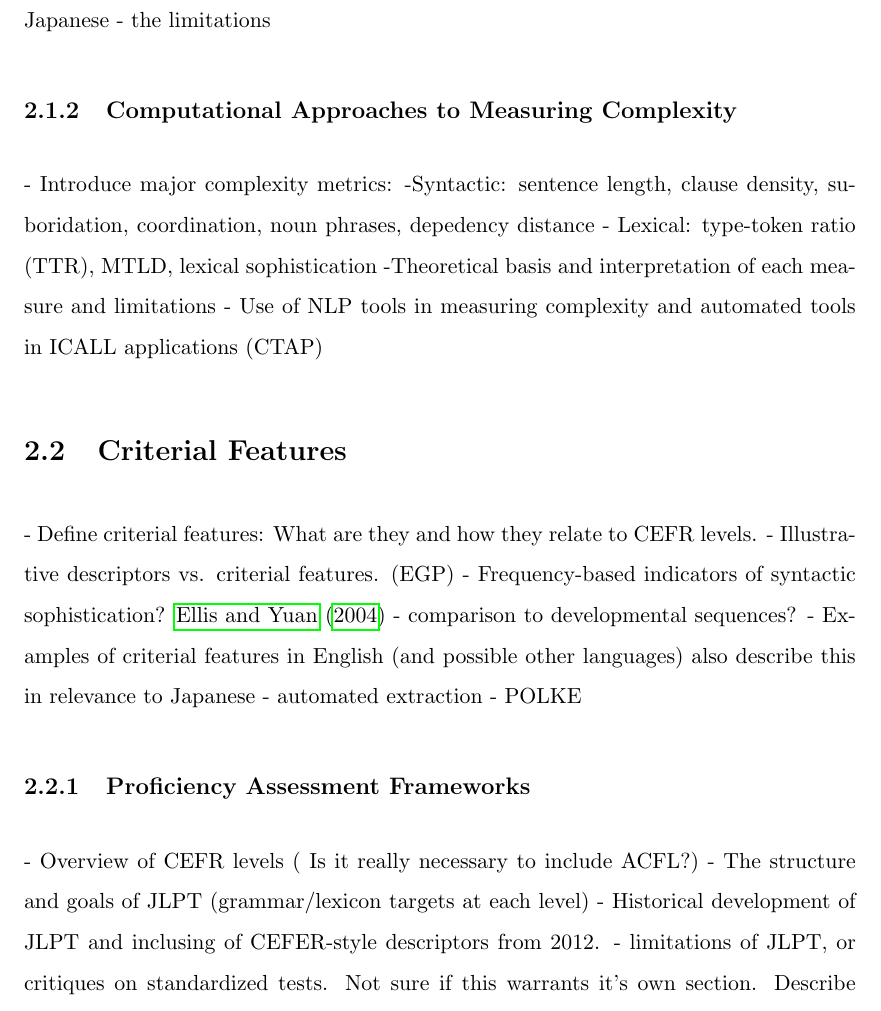
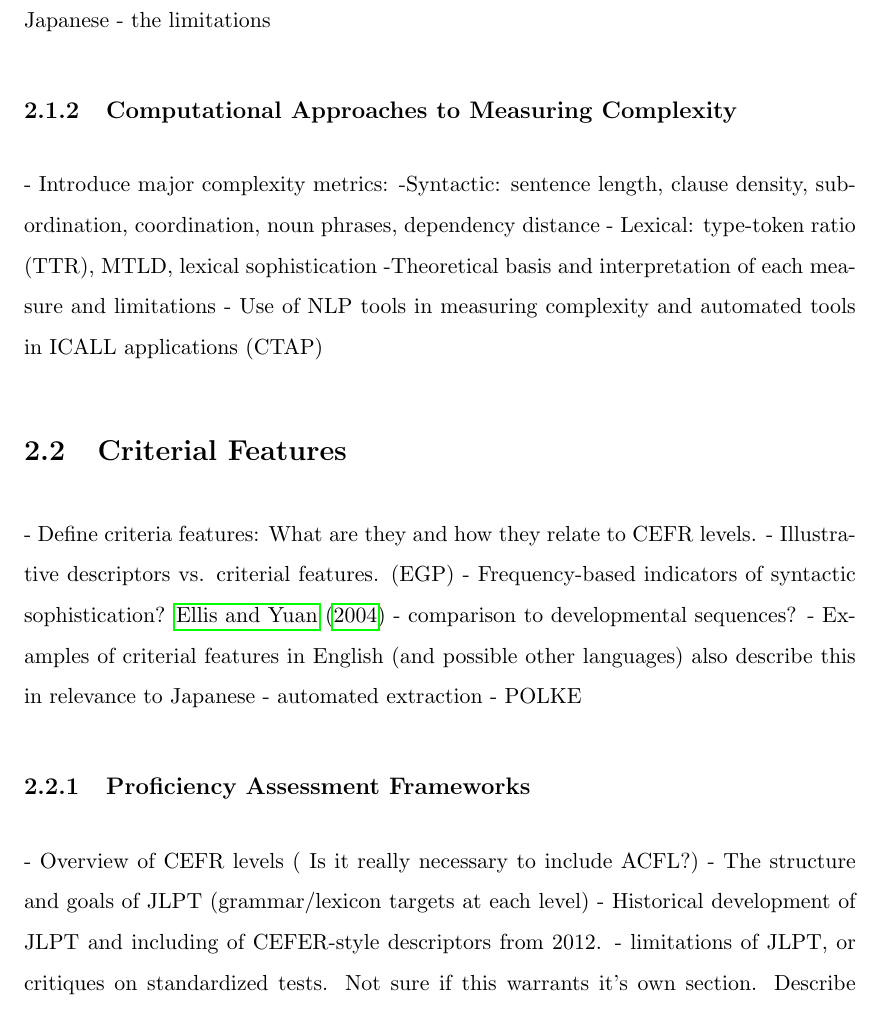
Before and after one commit to meghorikawa/Thesis, a LaTeX thesis (main.tex, which reads Chapters/Chapter2.tex): part of page 15 of 27, cut so that both start at the same text. Compiled offline with pdfLaTeX.

Commit message:
background

```diff
--- a/Chapters/Chapter2.tex
+++ b/Chapters/Chapter2.tex
@@ -59,13 +59,13 @@ the specific features and measures that will be used to quantify complexity in t
 
 \subsection{Computational Approaches to Measuring Complexity}
 - Introduce major complexity metrics:
-    -Syntactic: sentence length, clause density, suboridation, coordination, noun phrases, depedency distance
+    -Syntactic: sentence length, clause density, subordination, coordination, noun phrases, dependency distance
     - Lexical: type-token ratio (TTR), MTLD, lexical sophistication
 -Theoretical basis and interpretation of each measure and limitations
 - Use of NLP tools in measuring complexity and automated tools in ICALL applications (CTAP)
 
 \section{Criterial Features}
-- Define criterial features: What are they and how they relate to CEFR levels.
+- Define criteria features: What are they and how they relate to CEFR levels.
 - Illustrative descriptors vs. criterial features. (EGP)
 - Frequency-based indicators of syntactic sophistication? \cite{Ellis2004}
     - comparison to developmental sequences?
@@ -76,7 +76,7 @@ the specific features and measures that will be used to quantify complexity in t
 \subsection{Proficiency Assessment Frameworks}
 - Overview of CEFR levels ( Is it really necessary to include ACFL?)
 - The structure and goals of JLPT (grammar/lexicon targets at each level)
-- Historical development of JLPT and inclusing of CEFER-style descriptors from 2012.
+- Historical development of JLPT and including of CEFER-style descriptors from 2012.
 - limitations of JLPT, or critiques on standardized tests.
 Not sure if this warrants it's own section. Describe proficency assesment measures CEFER, etc. also introduce JLPT
 Can-do statements- forms teste
```
